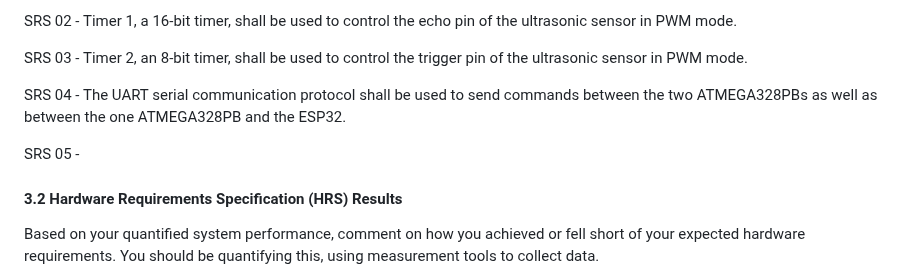
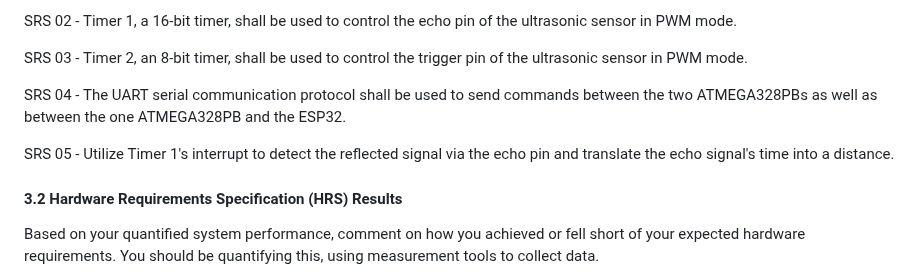
Before and after one commit to ese3500/final-project-yanfu-srikrishna, a Markdown page: README.md, the part around the change. GitHub-like rendering.

```diff
--- a/README.md
+++ b/README.md
@@ -124,7 +124,7 @@ SRS 03 - Timer 2, an 8-bit timer, shall be used to control the trigger pin of th
 
 SRS 04 - The UART serial communication protocol shall be used to send commands between the two ATMEGA328PBs as well as between the one ATMEGA328PB and the ESP32.
 
-SRS 05 -
+SRS 05 - Utilize Timer 1's interrupt to detect the reflected signal via the echo pin and translate the echo signal's time into a distance.
 
 
 #### 3.2 Hardware Requirements Specification (HRS) Results
```
